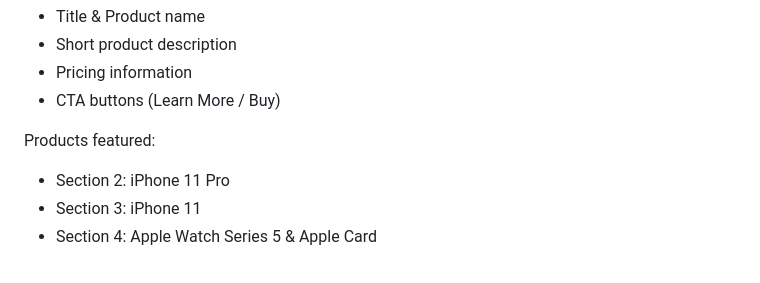
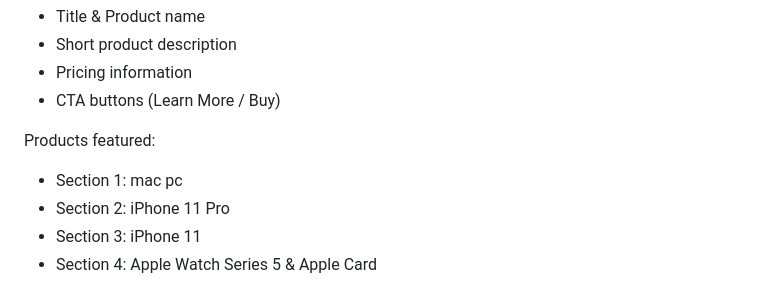
Before and after one commit to MohammedAliBelay/AppleClone, a Markdown page: README.md, the part around the change. Drawn GitHub-style.

```diff
--- a/README.md
+++ b/README.md
@@ -45,6 +45,7 @@ Each section uses a similar structure with:
 - CTA buttons (Learn More / Buy)
 
 Products featured:
+- Section 1: mac pc
 - Section 2: iPhone 11 Pro
 - Section 3: iPhone 11
 - Section 4: Apple Watch Series 5 & Apple Card
```
